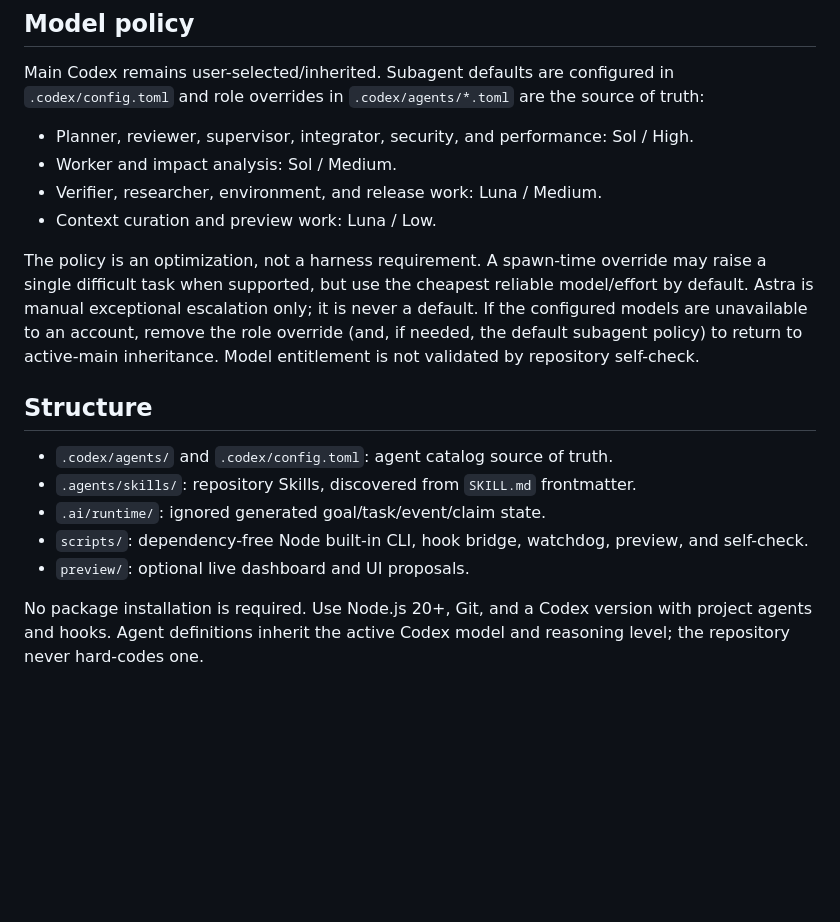
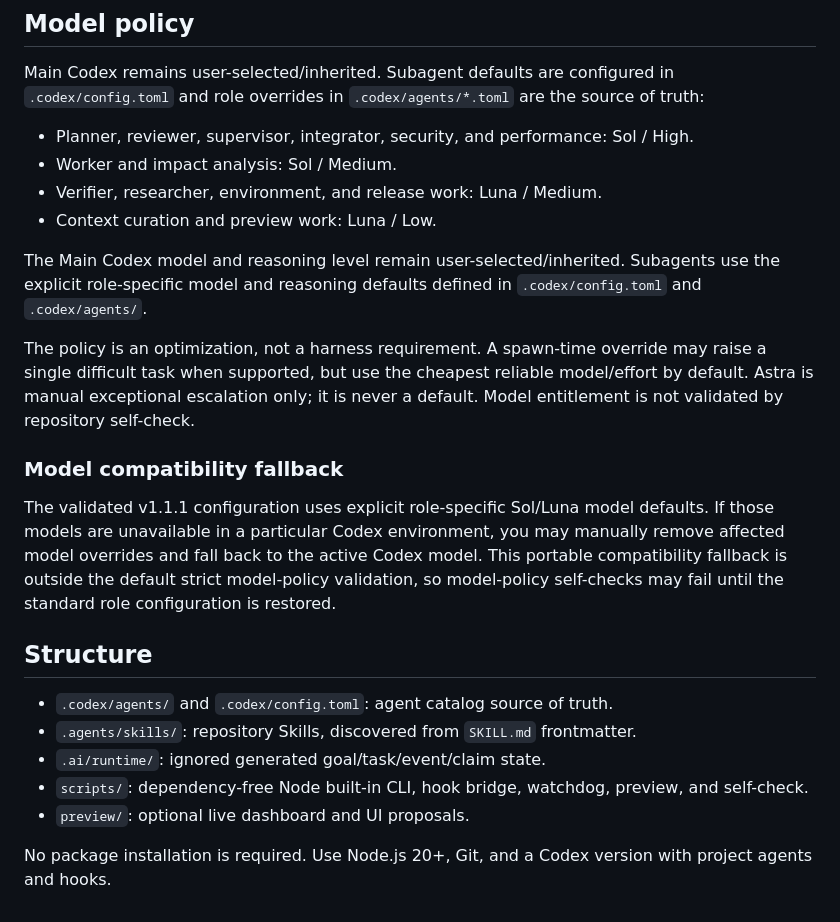
Before and after one commit to ZaRi1l/pure_harness_engineering, a Markdown page: README.md, the part around the change. Rendered like a GitHub page; blank space fills up the shorter version.

Commit message:
docs: clarify model policy fallback

```diff
--- a/README.md
+++ b/README.md
@@ -58,7 +58,13 @@ Main Codex remains user-selected/inherited. Subagent defaults are configured in
 - Verifier, researcher, environment, and release work: Luna / Medium.
 - Context curation and preview work: Luna / Low.
 
-The policy is an optimization, not a harness requirement. A spawn-time override may raise a single difficult task when supported, but use the cheapest reliable model/effort by default. Astra is manual exceptional escalation only; it is never a default. If the configured models are unavailable to an account, remove the role override (and, if needed, the default subagent policy) to return to active-main inheritance. Model entitlement is not validated by repository self-check.
+The Main Codex model and reasoning level remain user-selected/inherited. Subagents use the explicit role-specific model and reasoning defaults defined in `.codex/config.toml` and `.codex/agents/`.
+
+The policy is an optimization, not a harness requirement. A spawn-time override may raise a single difficult task when supported, but use the cheapest reliable model/effort by default. Astra is manual exceptional escalation only; it is never a default. Model entitlement is not validated by repository self-check.
+
+### Model compatibility fallback
+
+The validated v1.1.1 configuration uses explicit role-specific Sol/Luna model defaults. If those models are unavailable in a particular Codex environment, you may manually remove affected model overrides and fall back to the active Codex model. This portable compatibility fallback is outside the default strict model-policy validation, so model-policy self-checks may fail until the standard role configuration is restored.
 
 ## Structure
 
@@ -68,4 +74,4 @@ The policy is an optimization, not a harness requirement. A spawn-time override
 - `scripts/`: dependency-free Node built-in CLI, hook bridge, watchdog, preview, and self-check.
 - `preview/`: optional live dashboard and UI proposals.
 
-No package installation is required. Use Node.js 20+, Git, and a Codex version with project agents and hooks. Agent definitions inherit the active Codex model and reasoning level; the repository never hard-codes one.
+No package installation is required. Use Node.js 20+, Git, and a Codex version with project agents and hooks.
```
